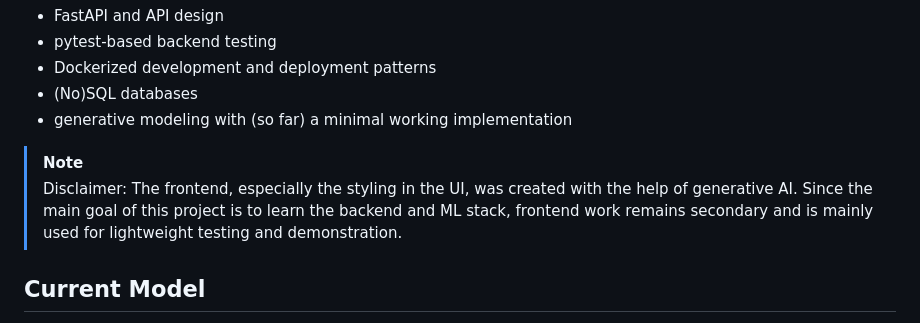
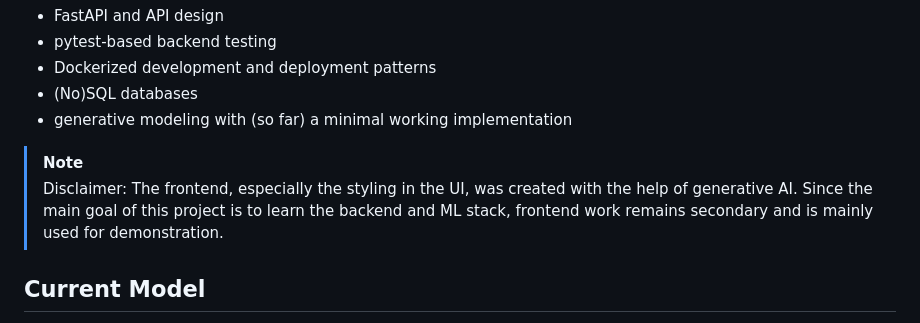
Before and after one commit to Veit21/ChemNetwork, a Markdown page: README.md, the part around the change. Drawn GitHub-style.

```diff
--- a/README.md
+++ b/README.md
@@ -15,7 +15,7 @@ So far, this project is primarily a sandbox for learning and experimenting with:
 - generative modeling with (so far) a minimal working implementation
 
 > [!NOTE]
-> Disclaimer: The frontend, especially the styling in the UI, was created with the help of generative AI. Since the main goal of this project is to learn the backend and ML stack, frontend work remains secondary and is mainly used for lightweight testing and demonstration.
+> Disclaimer: The frontend, especially the styling in the UI, was created with the help of generative AI. Since the main goal of this project is to learn the backend and ML stack, frontend work remains secondary and is mainly used for demonstration.
 
 ## Current Model
 
```
